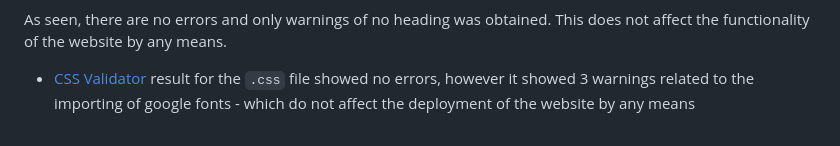
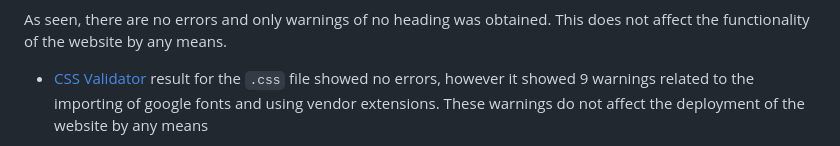
Before and after one commit to mtelewa/fun-stats, a Markdown page: README.md, the part around the change printed below. Drawn GitHub-style.

Commit message:
add css validation results

```diff
--- a/README.md
+++ b/README.md
@@ -263,6 +263,6 @@ The main features of the website are
 
 As seen, there are no errors and only warnings of no heading was obtained. This does not affect the functionality of the website by any means.
 
-* [CSS Validator](https://jigsaw.w3.org/css-validator/) result for the `.css` file showed no errors, however it showed 3 warnings related to the importing of google fonts - which do not affect the deployment of the website by any means
+* [CSS Validator](https://jigsaw.w3.org/css-validator/) result for the `.css` file showed no errors, however it showed 9 warnings related to the importing of google fonts and using vendor extensions. These warnings do not affect the deployment of the website by any means
 
 <p align="center">
```
Also changed, not shown: other parts of README.md (+2 -2 lines), documentation/testing/css-validation.png (added), documentation/testing/css-warnings.png (added), 1 other file.
